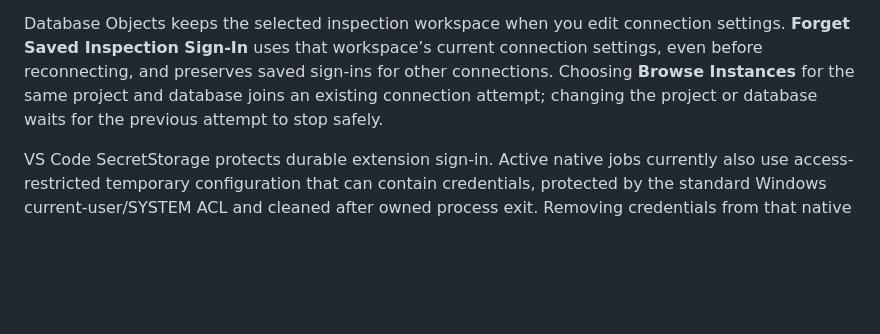
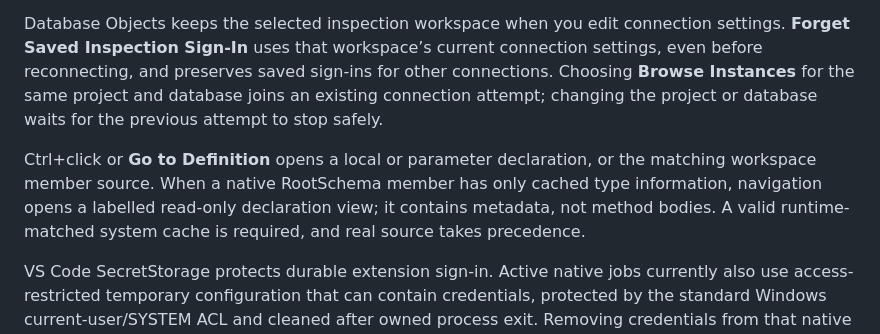
Before and after one commit to darrenhull/Jade-VSCode-Extension, a Markdown page: README.md, the part around the change. Drawn GitHub-style; blank space fills up the shorter version.

Commit message:
Resolve local declarations and cached native member definitions

```diff
--- a/README.md
+++ b/README.md
@@ -16,6 +16,8 @@ The extension includes a verified native C++ CLI and our native helpers. VS Code
 8. Open a class and use **F5** to build or **Testing** to run tests. Publish controls are separate actions that update Source after review.
 
 Database Objects keeps the selected inspection workspace when you edit connection settings. **Forget Saved Inspection Sign-In** uses that workspace’s current connection settings, even before reconnecting, and preserves saved sign-ins for other connections. Choosing **Browse Instances** for the same project and database joins an existing connection attempt; changing the project or database waits for the previous attempt to stop safely.
+
+Ctrl+click or **Go to Definition** opens a local or parameter declaration, or the matching workspace member source. When a native RootSchema member has only cached type information, navigation opens a labelled read-only declaration view; it contains metadata, not method bodies. A valid runtime-matched system cache is required, and real source takes precedence.
 
 VS Code SecretStorage protects durable extension sign-in. Active native jobs currently also use access-restricted temporary configuration that can contain credentials, protected by the standard Windows current-user/SYSTEM ACL and cleaned after owned process exit. Removing credentials from that native disk handoff is separately tracked in [CLI #52](https://github.com/darrenhull/Jade-CLI/issues/52); it is not part of this update.
 
```
Also changed, not shown: extension/CHANGELOG.md (+5 -0 lines), extension/README.md (+2 -0 lines), plans/definition-navigation.md (added, +48 -0 lines), docs/screenshots/definition-navigation/local-declaration.png (added), docs/screenshots/definition-navigation/native-method.png (added), docs/screenshots/definition-navigation/native-property.png (added), docs/screenshots/definition-navigation/real-source-preferred.png (added), docs/screenshots/definition-navigation/user-method.png (added), 11 other files.
